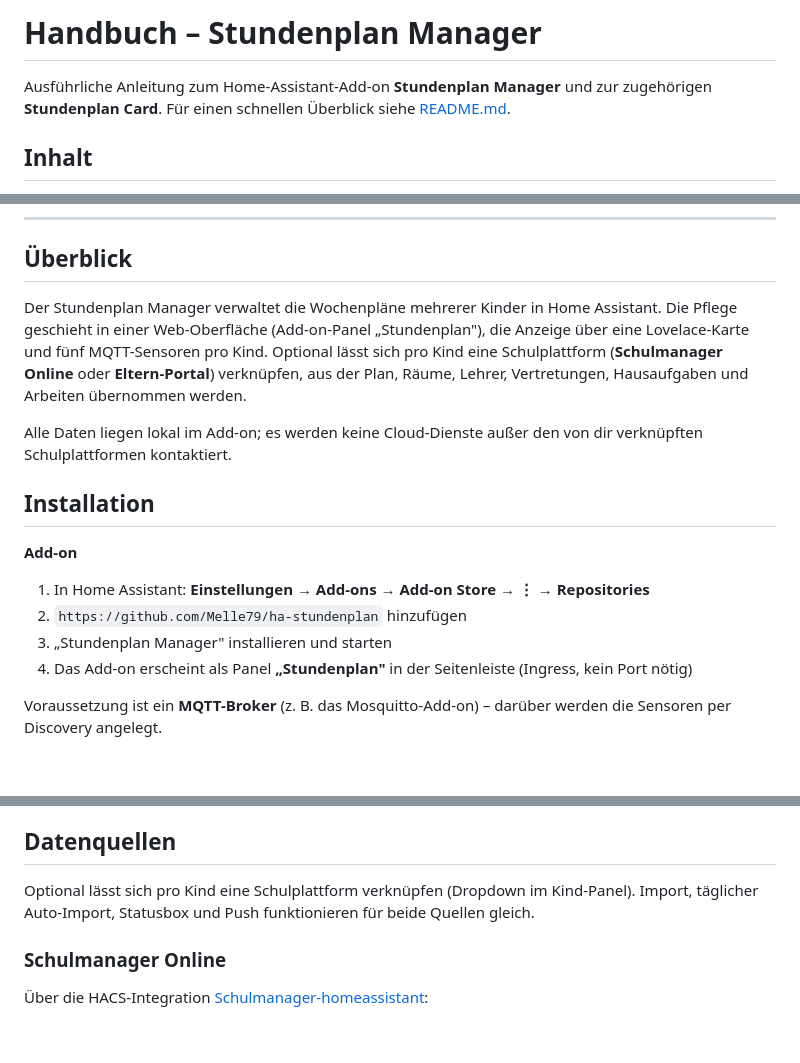
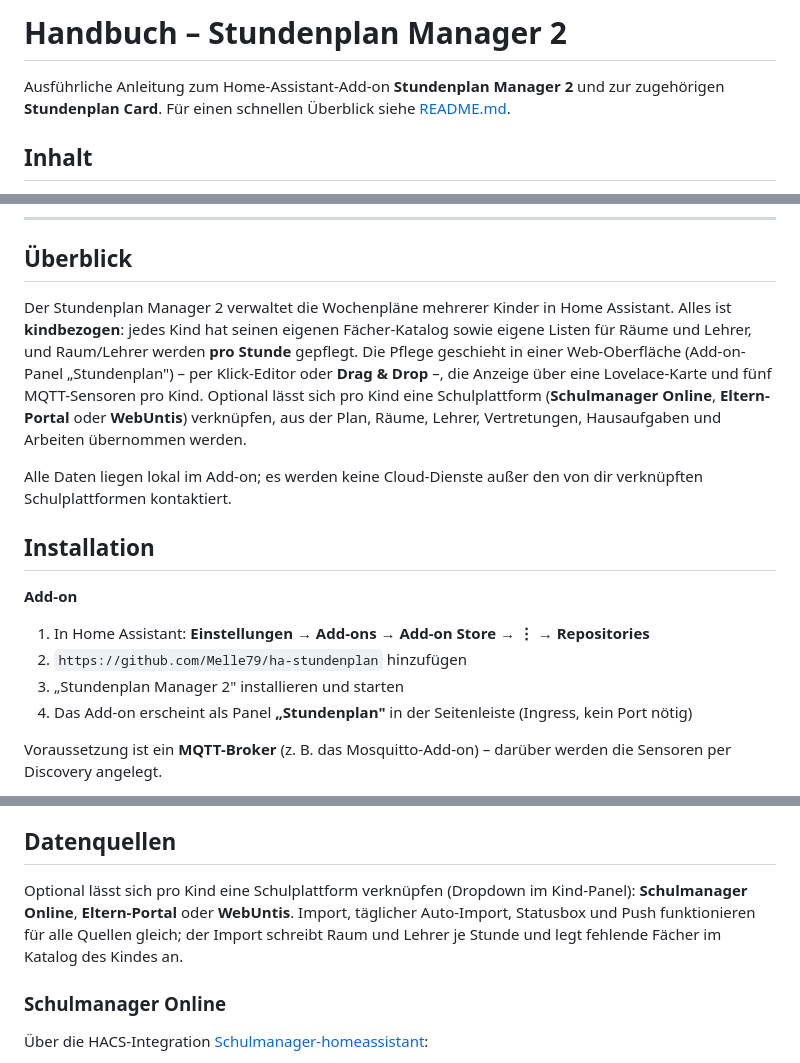
Before and after one commit to Melle79/ha-stundenplan, a Markdown page: HANDBUCH.md, 3 parts joined by grey strips. GitHub-like rendering; blank space fills up the shorter version.

Commit message:
HANDBUCH auf v2 nachgezogen (kein globaler Standard mehr, WebUntis im Intro, Titel '2'); DOCS.md aktualisiert
Co-Authored-By: Claude Opus 4.8 <noreply@anthropic.com>

```diff
--- a/HANDBUCH.md
+++ b/HANDBUCH.md
@@ -1,6 +1,6 @@
-# Handbuch – Stundenplan Manager
+# Handbuch – Stundenplan Manager 2
 
-Ausführliche Anleitung zum Home-Assistant-Add-on **Stundenplan Manager** und zur zugehörigen **Stundenplan Card**. Für einen schnellen Überblick siehe [README.md](README.md).
+Ausführliche Anleitung zum Home-Assistant-Add-on **Stundenplan Manager 2** und zur zugehörigen **Stundenplan Card**. Für einen schnellen Überblick siehe [README.md](README.md).
 
 ## Inhalt
 
@@ -28,7 +28,7 @@ Ausführliche Anleitung zum Home-Assistant-Add-on **Stundenplan Manager** und zu
 
 ## Überblick
 
-Der Stundenplan Manager verwaltet die Wochenpläne mehrerer Kinder in Home Assistant. Die Pflege geschieht in einer Web-Oberfläche (Add-on-Panel „Stundenplan"), die Anzeige über eine Lovelace-Karte und fünf MQTT-Sensoren pro Kind. Optional lässt sich pro Kind eine Schulplattform (**Schulmanager Online** oder **Eltern-Portal**) verknüpfen, aus der Plan, Räume, Lehrer, Vertretungen, Hausaufgaben und Arbeiten übernommen werden.
+Der Stundenplan Manager 2 verwaltet die Wochenpläne mehrerer Kinder in Home Assistant. Alles ist **kindbezogen**: jedes Kind hat seinen eigenen Fächer-Katalog sowie eigene Listen für Räume und Lehrer, und Raum/Lehrer werden **pro Stunde** gepflegt. Die Pflege geschieht in einer Web-Oberfläche (Add-on-Panel „Stundenplan") – per Klick-Editor oder **Drag & Drop** –, die Anzeige über eine Lovelace-Karte und fünf MQTT-Sensoren pro Kind. Optional lässt sich pro Kind eine Schulplattform (**Schulmanager Online**, **Eltern-Portal** oder **WebUntis**) verknüpfen, aus der Plan, Räume, Lehrer, Vertretungen, Hausaufgaben und Arbeiten übernommen werden.
 
 Alle Daten liegen lokal im Add-on; es werden keine Cloud-Dienste außer den von dir verknüpften Schulplattformen kontaktiert.
 
@@ -38,7 +38,7 @@ Alle Daten liegen lokal im Add-on; es werden keine Cloud-Dienste außer den von
 
 1. In Home Assistant: **Einstellungen → Add-ons → Add-on Store → ⋮ → Repositories**
 2. `https://github.com/Melle79/ha-stundenplan` hinzufügen
-3. „Stundenplan Manager" installieren und starten
+3. „Stundenplan Manager 2" installieren und starten
 4. Das Add-on erscheint als Panel **„Stundenplan"** in der Seitenleiste (Ingress, kein Port nötig)
 
 Voraussetzung ist ein **MQTT-Broker** (z. B. das Mosquitto-Add-on) – darüber werden die Sensoren per Discovery angelegt.
@@ -103,7 +103,7 @@ Für Berufsschüler gibt es den **Blockmodus**: Statt eines durchgehenden Wochen
 
 ## Datenquellen
 
-Optional lässt sich pro Kind eine Schulplattform verknüpfen (Dropdown im Kind-Panel). Import, täglicher Auto-Import, Statusbox und Push funktionieren für beide Quellen gleich.
+Optional lässt sich pro Kind eine Schulplattform verknüpfen (Dropdown im Kind-Panel): **Schulmanager Online**, **Eltern-Portal** oder **WebUntis**. Import, täglicher Auto-Import, Statusbox und Push funktionieren für alle Quellen gleich; der Import schreibt Raum und Lehrer je Stunde und legt fehlende Fächer im Katalog des Kindes an.
 
 ### Schulmanager Online
 
```
Also changed, not shown: other parts of HANDBUCH.md (+1 -1 lines), stundenplan-manager/DOCS.md (+5 -5 lines).
